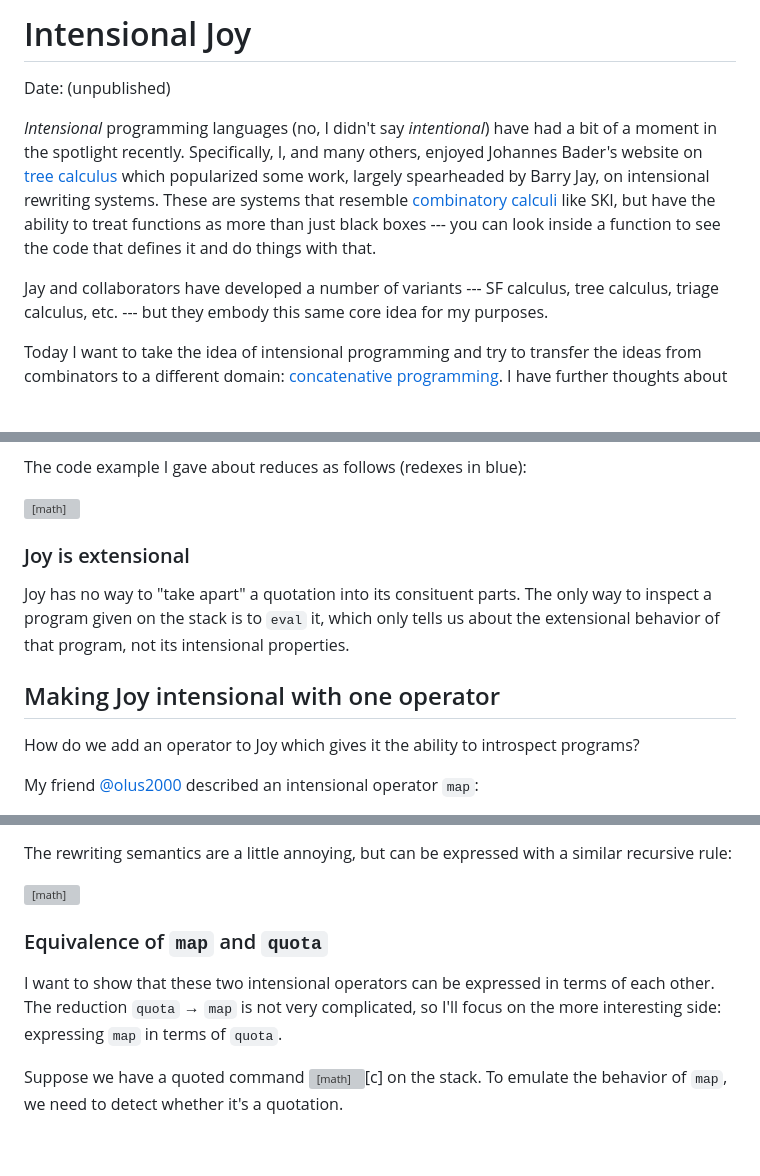
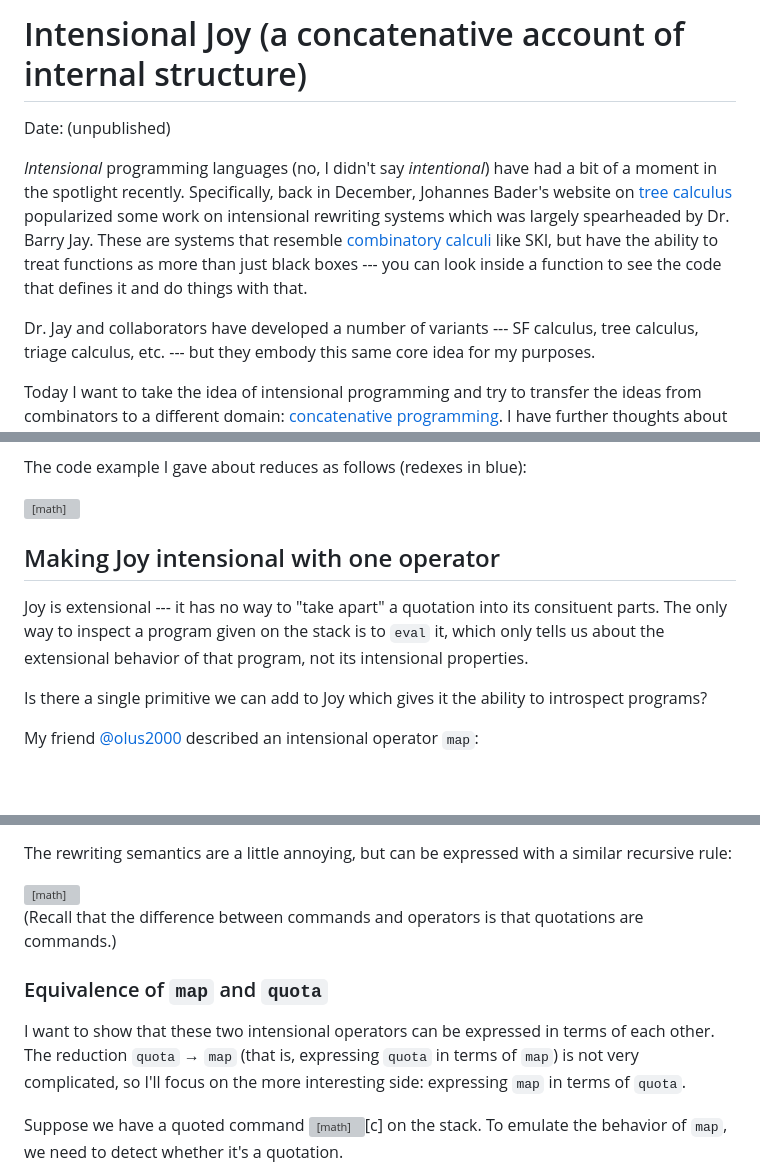
Before and after one commit to pithlessly/pithlessly.github.io, a Markdown page: intensionaljoy.md, 3 parts joined by grey strips. Drawn GitHub-style; blank space fills up the shorter version; grey boxes are pictures that could not be loaded.

```diff
--- a/intensionaljoy.md
+++ b/intensionaljoy.md
@@ -1,16 +1,18 @@
-# Intensional Joy
+# Intensional Joy (a concatenative account of internal structure)
 
 <time datetime="2024-12-29">Date: (unpublished)</time>
 
 *Intensional* programming languages (no, I didn't say *intentional*)
-have had a bit of a moment in the spotlight recently. Specifically,
-I, and many others, enjoyed Johannes Bader's website on [tree calculus](https://treecalcul.us)
-which popularized some work, largely spearheaded by Barry Jay, on intensional rewriting systems.
+have had a bit of a moment in the spotlight recently.
+Specifically, back in December,
+Johannes Bader's website on [tree calculus](https://treecalcul.us)
+popularized some work on intensional rewriting systems
+which was largely spearheaded by Dr. Barry Jay.
 These are systems that resemble [combinatory calculi](https://en.wikipedia.org/wiki/Combinatory_logic#Combinatory_calculi) like SKI,
 but have the ability to treat functions as more than just black boxes ---
 you can look inside a function to see the code that defines it and do things with that.
 
-Jay and collaborators have developed a number of variants
+Dr. Jay and collaborators have developed a number of variants
 --- SF calculus, tree calculus, triage calculus, etc. ---
 but they embody this same core idea for my purposes.
 
@@ -86,26 +88,24 @@ The code example I gave about reduces as follows (redexes in blue):
 
 <math>
 \begin{aligned}
-        & \space \colorbox{#aaaaff}{$ [\text{dup dup dup}] \space [[\text{pop pop}]] \text{ swap} $} \text{ quote cat eval dup cat}
-\\  \to & \space [[\text{pop pop}]] \space \colorbox{#aaaaff}{$ [\text{dup dup dup}] \text{ quote} $} \text{ cat eval dup cat}
-\\  \to & \space \colorbox{#aaaaff}{$ [[\text{pop pop}]] \space [[\text{dup dup dup}]] \text{ cat} $} \text{ eval dup cat}
-\\  \to & \space \colorbox{#aaaaff}{$ [[\text{pop pop}] \space [\text{dup dup dup}]] \text{ eval} $} \text{ dup cat}
-\\  \to & \space [\text{pop pop}] \space \colorbox{#aaaaff}{$ [\text{dup dup dup}] \text{ dup} $} \text{ cat}
-\\  \to & \space [\text{pop pop}] \space \colorbox{#aaaaff}{$ [\text{dup dup dup}] \space [\text{dup dup dup}] \text{ cat} $}
+        & \space \colorbox{#ccccff}{$ [\text{dup dup dup}] \space [[\text{pop pop}]] \text{ swap} $} \text{ quote cat eval dup cat}
+\\  \to & \space [[\text{pop pop}]] \space \colorbox{#ccccff}{$ [\text{dup dup dup}] \text{ quote} $} \text{ cat eval dup cat}
+\\  \to & \space \colorbox{#ccccff}{$ [[\text{pop pop}]] \space [[\text{dup dup dup}]] \text{ cat} $} \text{ eval dup cat}
+\\  \to & \space \colorbox{#ccccff}{$ [[\text{pop pop}] \space [\text{dup dup dup}]] \text{ eval} $} \text{ dup cat}
+\\  \to & \space [\text{pop pop}] \space \colorbox{#ccccff}{$ [\text{dup dup dup}] \text{ dup} $} \text{ cat}
+\\  \to & \space [\text{pop pop}] \space \colorbox{#ccccff}{$ [\text{dup dup dup}] \space [\text{dup dup dup}] \text{ cat} $}
 \\  \to & \space [\text{pop pop}] \space [\text{dup dup dup dup dup dup}]
 \end{aligned}
 </math>
 
-### Joy is extensional
+## Making Joy intensional with one operator
 
-Joy has no way to "take apart" a quotation into its consituent parts.
+Joy is extensional --- it has no way to "take apart" a quotation into its consituent parts.
 The only way to inspect a program given on the stack is to `eval` it,
 which only tells us about the extensional behavior of that program,
 not its intensional properties.
 
-## Making Joy intensional with one operator
-
-How do we add an operator to Joy which gives it the ability to introspect programs?
+Is there a single primitive we can add to Joy which gives it the ability to introspect programs?
 
 My friend [@olus2000](https://olus2000.pl/) described an intensional operator `map`:
 
@@ -136,10 +136,13 @@ The rewriting semantics are a little annoying, but can be expressed with a simil
 \end{aligned}
 </math>
 
+(Recall that the difference between commands and operators is that quotations are commands.)
+
 ### Equivalence of `map` and `quota`
 
 I want to show that these two intensional operators can be expressed in terms of each other.
-The reduction `quota` → `map` is not very complicated, so I'll focus on the more interesting side:
+The reduction `quota` → `map` (that is, expressing `quota` in terms of `map`)
+is not very complicated, so I'll focus on the more interesting side:
 expressing `map` in terms of `quota`.
 
 Suppose we have a quoted command <math>[c]</math> on the stack.
```
Also changed, not shown: other parts of intensionaljoy.md (+49 -12 lines).
